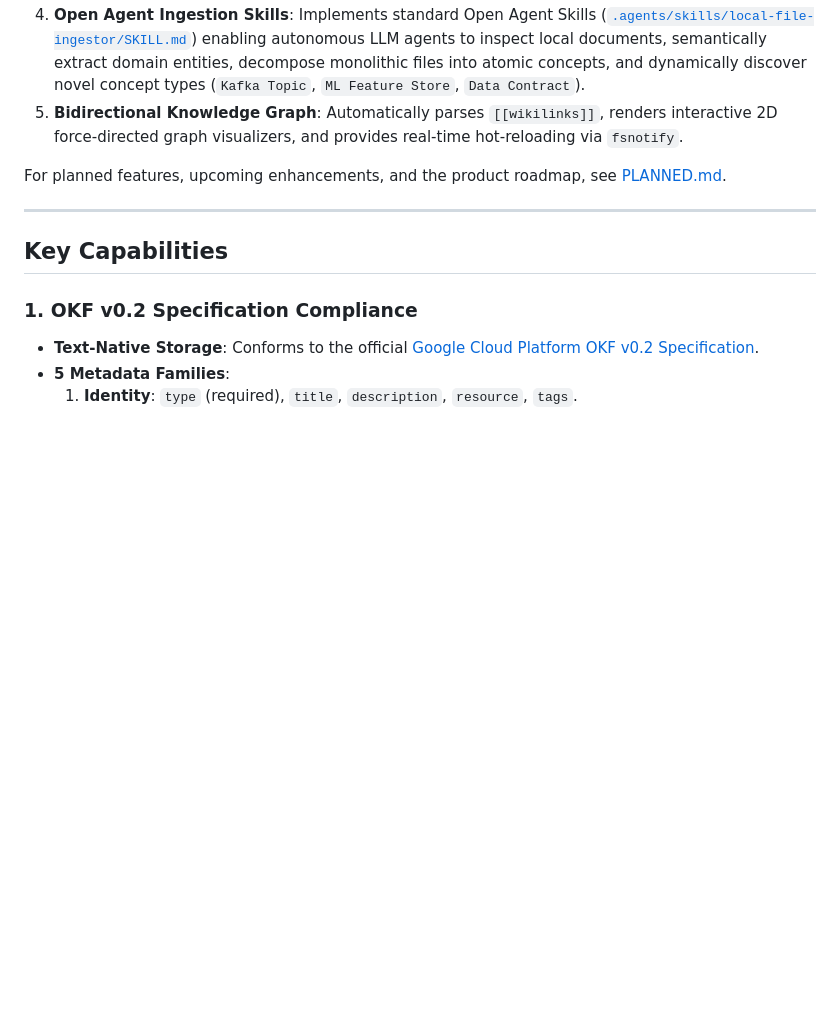
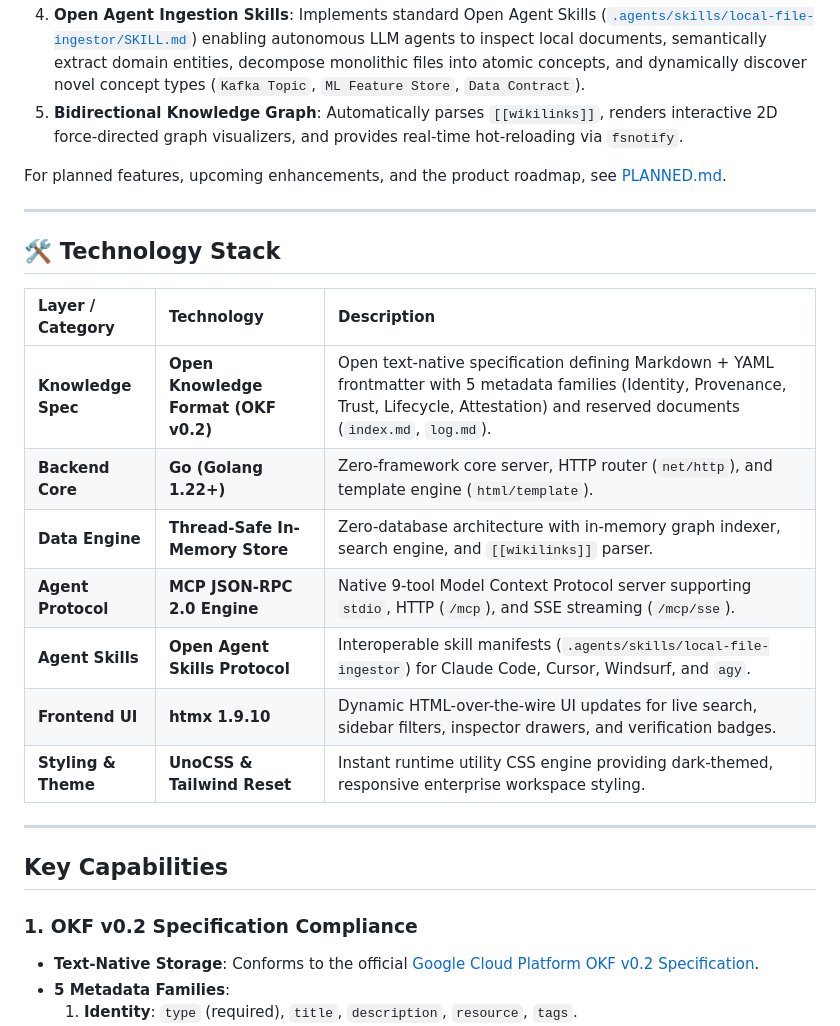
Before and after one commit to khhini/open-knowledge-engine, a Markdown page: README.md, the part around one of its changes. Rendered like a GitHub page; blank space fills up the shorter version.

Commit message:
feat: update documentations

```diff
--- a/README.md
+++ b/README.md
@@ -14,6 +14,19 @@ Built with a text-native, zero-database architecture in **Go**, **htmx**, **UnoC
 
 For planned features, upcoming enhancements, and the product roadmap, see [PLANNED.md](PLANNED.md).
 
+---
+
+## 🛠️ Technology Stack
+
+| Layer / Category | Technology | Description |
+| :--- | :--- | :--- |
+| **Knowledge Spec** | **Open Knowledge Format (OKF v0.2)** | Open text-native specification defining Markdown + YAML frontmatter with 5 metadata families (Identity, Provenance, Trust, Lifecycle, Attestation) and reserved documents (`index.md`, `log.md`). |
+| **Backend Core** | **Go (Golang 1.22+)** | Zero-framework core server, HTTP router (`net/http`), and template engine (`html/template`). |
+| **Data Engine** | **Thread-Safe In-Memory Store** | Zero-database architecture with in-memory graph indexer, search engine, and `[[wikilinks]]` parser. |
+| **Agent Protocol** | **MCP JSON-RPC 2.0 Engine** | Native 9-tool Model Context Protocol server supporting `stdio`, HTTP (`/mcp`), and SSE streaming (`/mcp/sse`). |
+| **Agent Skills** | **Open Agent Skills Protocol** | Interoperable skill manifests (`.agents/skills/local-file-ingestor`) for Claude Code, Cursor, Windsurf, and `agy`. |
+| **Frontend UI** | **htmx 1.9.10** | Dynamic HTML-over-the-wire UI updates for live search, sidebar filters, inspector drawers, and verification badges. |
+| **Styling & Theme** | **UnoCSS & Tailwind Reset** | Instant runtime utility CSS engine providing dark-themed, responsive enterprise workspace styling. |
 ---
 
 ## Key Capabilities
```
Also changed, not shown: other parts of README.md (+1 -0 lines), docs/END_GOALS_HIGH_LEVEL_ARCHITECTURE.md (added, +104 -0 lines).
